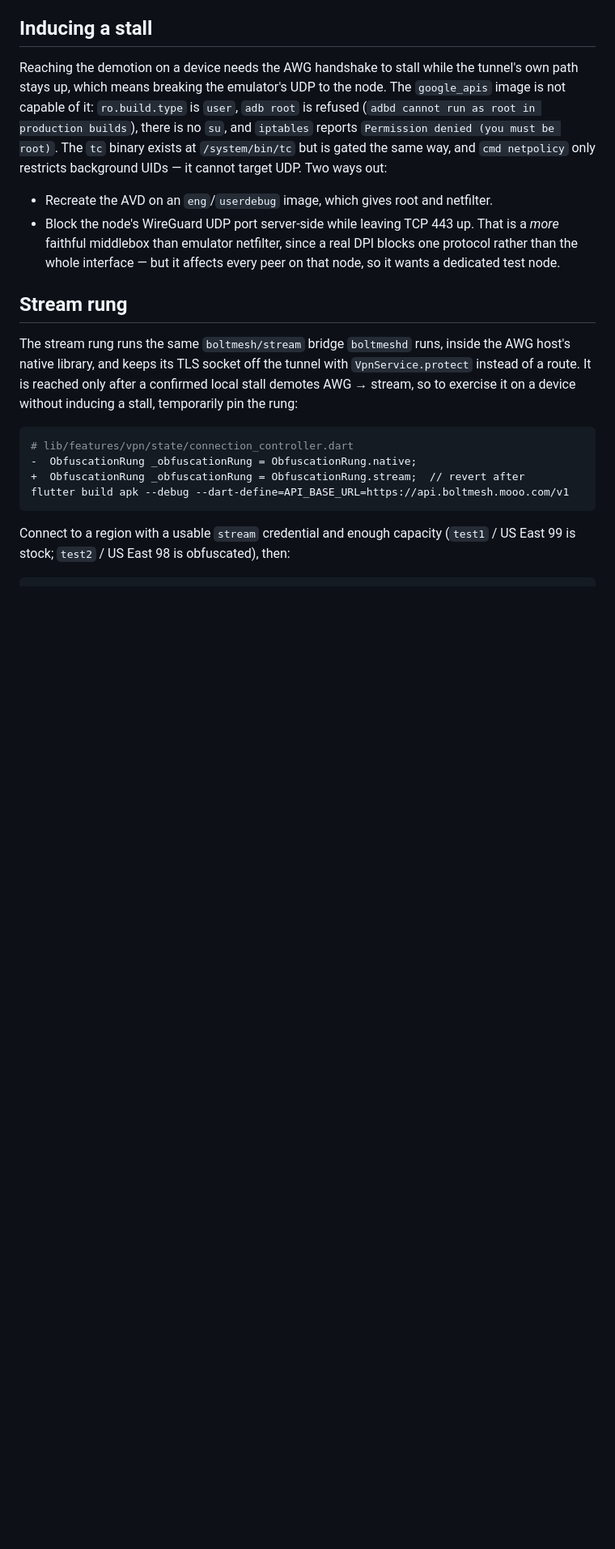
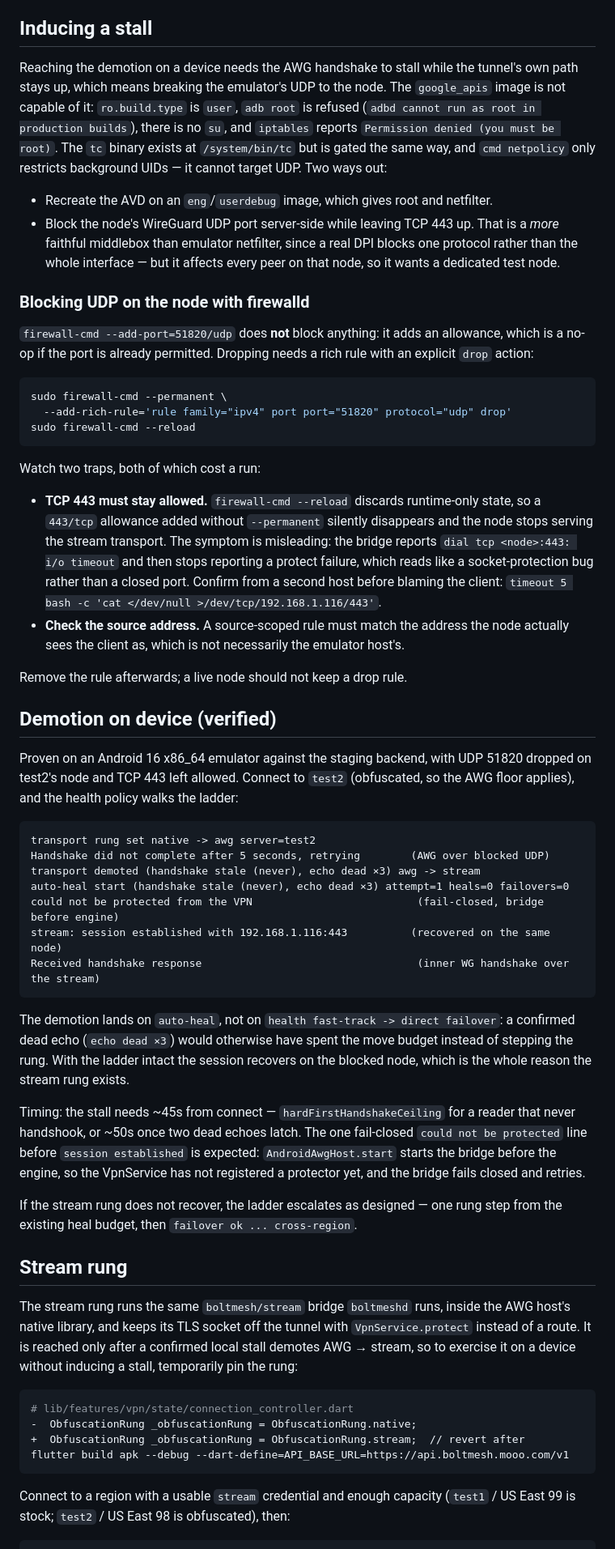
Before and after one commit to boltmesh-labs/client, a Markdown page: tool/ANDROID_AWG_TESTING.md, the part around the change. Shown at 81% size. Drawn GitHub-style; blank space fills up the shorter version.

Commit message:
Record the on-device demotion proof and the firewalld recipe
The demotion is now proven on hardware, which the previous note said was not
possible on the stock emulator image. Against the staging backend with UDP
51820 dropped on test2's node and TCP 443 left allowed, connecting to test2
walks the ladder: the AWG handshake cannot complete, `echo dead x3` latches,
and `transport demoted ... awg -> stream` lands on auto-heal rather than on
the fast-track failover. The stream bridge then establishes on the same
blocked node and the inner handshake completes — the scenario the rung
exists for.

Adds the firewalld recipe, because --add-port adds an allowance and blocks
nothing. Two traps are recorded: a reload discards runtime-only state, so a
443/tcp allowance added without --permanent silently disappears and the node
stops serving the stream transport; and the symptom then reads as a socket
protection bug rather than a closed port. Also notes that a source-scoped
rule must match the address the node actually sees.

````diff
--- a/tool/ANDROID_AWG_TESTING.md
+++ b/tool/ANDROID_AWG_TESTING.md
@@ -77,6 +77,63 @@ background UIDs — it cannot target UDP. Two ways out:
   one protocol rather than the whole interface — but it affects every peer on that
   node, so it wants a dedicated test node.
 
+### Blocking UDP on the node with firewalld
+
+`firewall-cmd --add-port=51820/udp` does **not** block anything: it adds an
+allowance, which is a no-op if the port is already permitted. Dropping needs a
+rich rule with an explicit `drop` action:
+
+```bash
+sudo firewall-cmd --permanent \
+  --add-rich-rule='rule family="ipv4" port port="51820" protocol="udp" drop'
+sudo firewall-cmd --reload
+```
+
+Watch two traps, both of which cost a run:
+
+- **TCP 443 must stay allowed.** `firewall-cmd --reload` discards runtime-only
+  state, so a `443/tcp` allowance added without `--permanent` silently disappears
+  and the node stops serving the stream transport. The symptom is misleading: the
+  bridge reports `dial tcp <node>:443: i/o timeout` and then stops reporting a
+  protect failure, which reads like a socket-protection bug rather than a closed
+  port. Confirm from a second host before blaming the client:
+  `timeout 5 bash -c 'cat </dev/null >/dev/tcp/192.168.1.116/443'`.
+- **Check the source address.** A source-scoped rule must match the address the
+  node actually sees the client as, which is not necessarily the emulator host's.
+
+Remove the rule afterwards; a live node should not keep a drop rule.
+
+## Demotion on device (verified)
+
+Proven on an Android 16 x86_64 emulator against the staging backend, with UDP
+51820 dropped on test2's node and TCP 443 left allowed. Connect to `test2`
+(obfuscated, so the AWG floor applies), and the health policy walks the ladder:
+
+```text
+transport rung set native -> awg server=test2
+Handshake did not complete after 5 seconds, retrying        (AWG over blocked UDP)
+transport demoted (handshake stale (never), echo dead ×3) awg -> stream
+auto-heal start (handshake stale (never), echo dead ×3) attempt=1 heals=0 failovers=0
+could not be protected from the VPN                          (fail-closed, bridge before engine)
+stream: session established with 192.168.1.116:443          (recovered on the same node)
+Received handshake response                                  (inner WG handshake over the stream)
+```
+
+The demotion lands on `auto-heal`, not on `health fast-track -> direct failover`:
+a confirmed dead echo (`echo dead ×3`) would otherwise have spent the move budget
+instead of stepping the rung. With the ladder intact the session recovers on the
+blocked node, which is the whole reason the stream rung exists.
+
+Timing: the stall needs ~45s from connect — `hardFirstHandshakeCeiling` for a
+reader that never handshook, or ~50s once two dead echoes latch. The one
+fail-closed `could not be protected` line before `session established` is
+expected: `AndroidAwgHost.start` starts the bridge before the engine, so the
+VpnService has not registered a protector yet, and the bridge fails closed and
+retries.
+
+If the stream rung does not recover, the ladder escalates as designed — one rung
+step from the existing heal budget, then `failover ok ... cross-region`.
+
 ## Stream rung
 
 The stream rung runs the same `boltmesh/stream` bridge `boltmeshd` runs, inside
````
